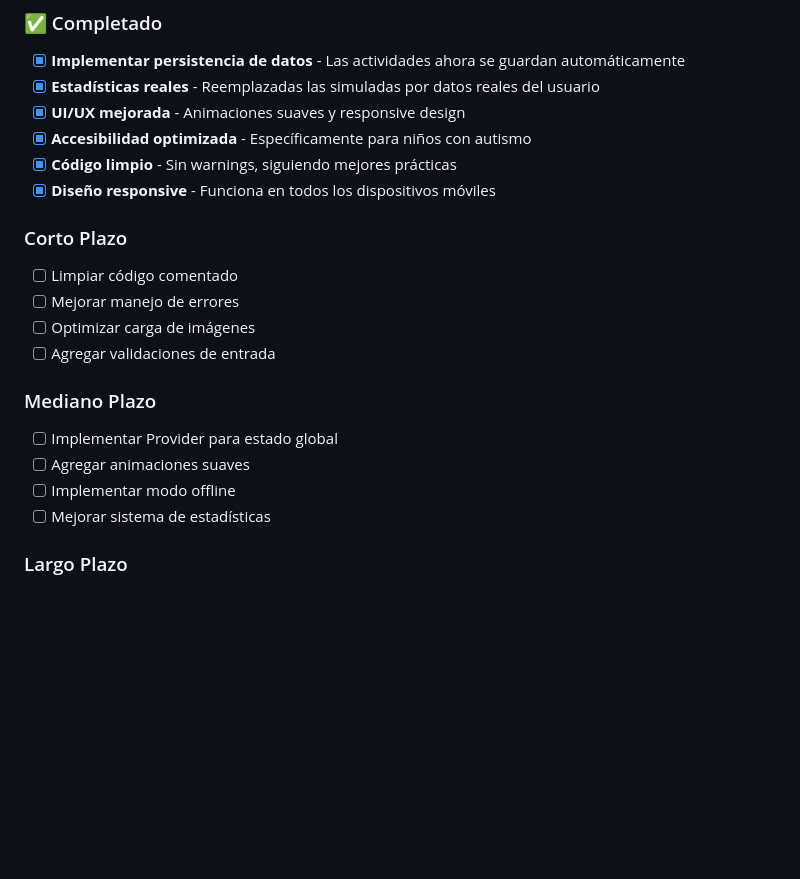
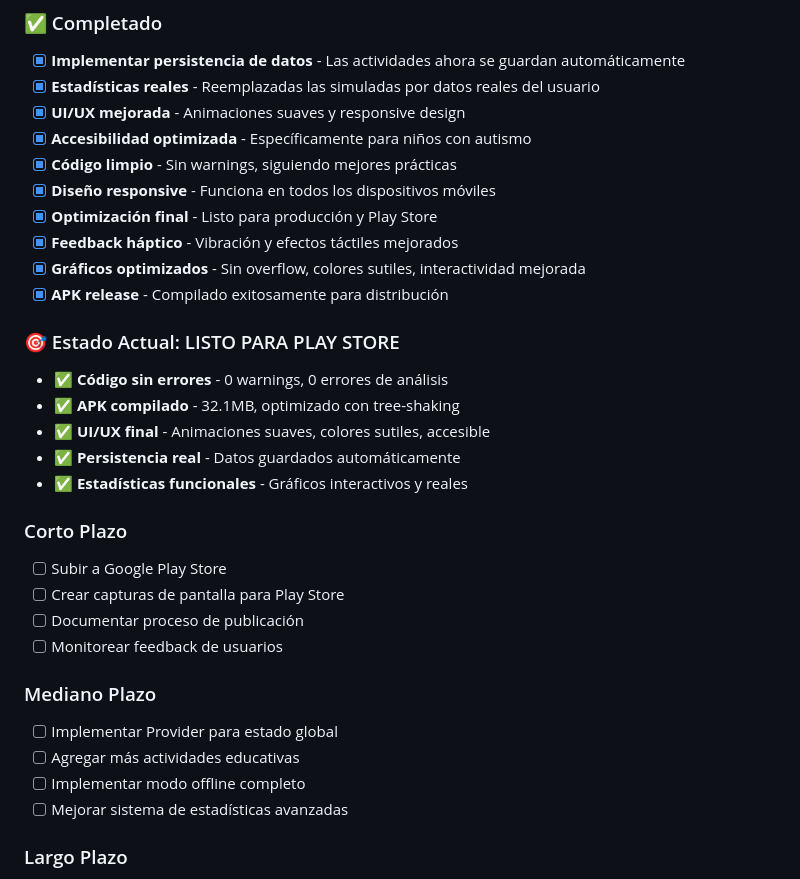
Before and after one commit to AxelMQ/autismo_app, a Markdown page: README.md, the part around the change printed below. GitHub-like rendering; blank space fills up the shorter version.

```diff
--- a/README.md
+++ b/README.md
@@ -217,18 +217,29 @@ dev_dependencies:
 - [x] **Accesibilidad optimizada** - Específicamente para niños con autismo
 - [x] **Código limpio** - Sin warnings, siguiendo mejores prácticas
 - [x] **Diseño responsive** - Funciona en todos los dispositivos móviles
+- [x] **Optimización final** - Listo para producción y Play Store
+- [x] **Feedback háptico** - Vibración y efectos táctiles mejorados
+- [x] **Gráficos optimizados** - Sin overflow, colores sutiles, interactividad mejorada
+- [x] **APK release** - Compilado exitosamente para distribución
+
+### 🎯 Estado Actual: LISTO PARA PLAY STORE
+- ✅ **Código sin errores** - 0 warnings, 0 errores de análisis
+- ✅ **APK compilado** - 32.1MB, optimizado con tree-shaking
+- ✅ **UI/UX final** - Animaciones suaves, colores sutiles, accesible
+- ✅ **Persistencia real** - Datos guardados automáticamente
+- ✅ **Estadísticas funcionales** - Gráficos interactivos y reales
 
 ### Corto Plazo
-- [ ] Limpiar código comentado
-- [ ] Mejorar manejo de errores
-- [ ] Optimizar carga de imágenes
-- [ ] Agregar validaciones de entrada
+- [ ] Subir a Google Play Store
+- [ ] Crear capturas de pantalla para Play Store
+- [ ] Documentar proceso de publicación
+- [ ] Monitorear feedback de usuarios
 
 ### Mediano Plazo
 - [ ] Implementar Provider para estado global
-- [ ] Agregar animaciones suaves
-- [ ] Implementar modo offline
-- [ ] Mejorar sistema de estadísticas
+- [ ] Agregar más actividades educativas
+- [ ] Implementar modo offline completo
+- [ ] Mejorar sistema de estadísticas avanzadas
 
 ### Largo Plazo
 - [ ] Backend para sincronización
```
Also changed, not shown: other parts of README.md (+25 -0 lines).
